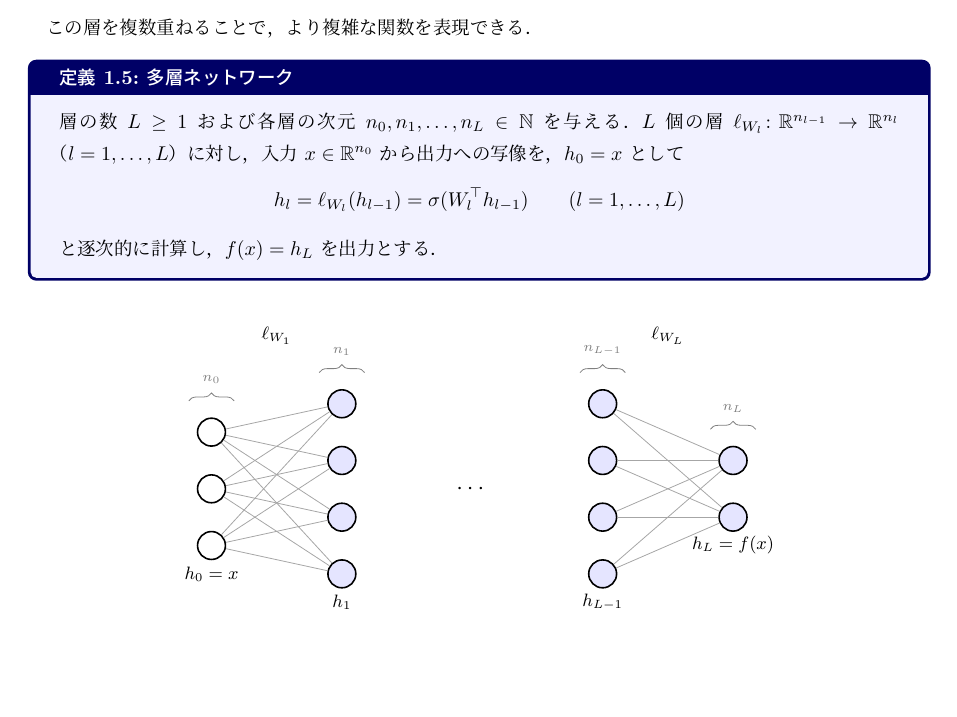
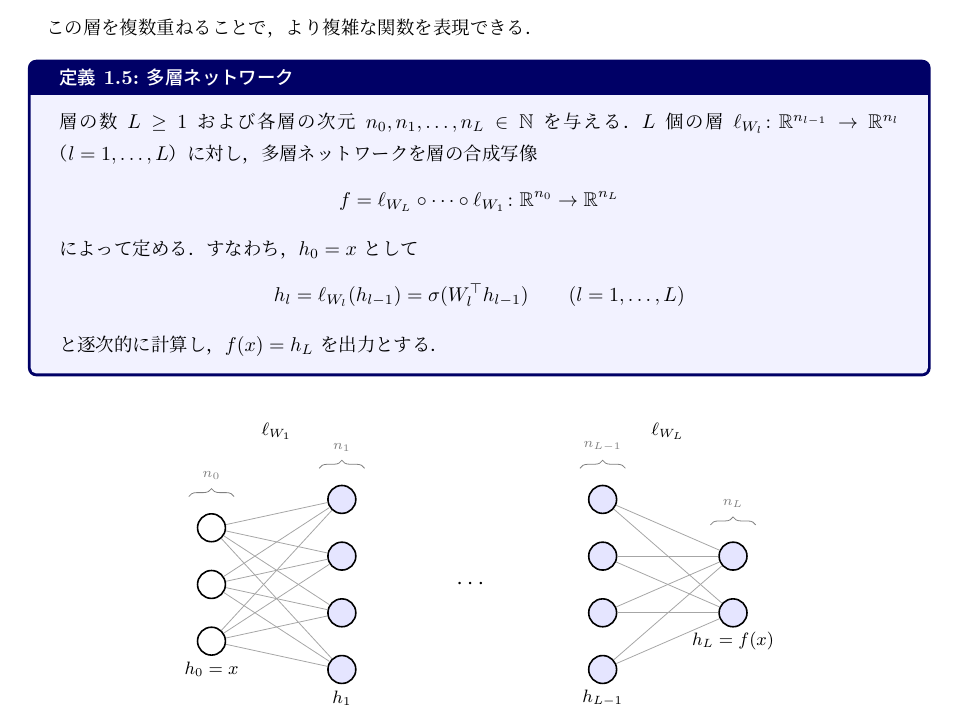
Before and after one commit to a1t2s2u2/manifold-optimization, a LaTeX document (note/main.tex): part of page 3 of 9, cut so that both start at the same text, the shorter picture padded with empty space. Compiled offline with upLaTeX and dvipdfmx.

Commit message:
docs: 層の合成写像

```diff
--- a/note/main.tex
+++ b/note/main.tex
@@ -105,7 +105,12 @@ $f_W$ は線形変換では表現できない関数を近似できるように
 \begin{definition}{多層ネットワーク}{mlp}
 層の数 $L\ge 1$ および各層の次元 $n_0,n_1,\ldots,n_L\in\mathbb{N}$ を与える．
 $L$ 個の層 $\ell_{W_l}\colon\mathbb{R}^{n_{l-1}}\to\mathbb{R}^{n_l}$（$l=1,\ldots,L$）
-に対し，入力 $x\in\mathbb{R}^{n_0}$ から出力への写像を，$h_0=x$ として
+に対し，多層ネットワークを層の合成写像
+\[
+f = \ell_{W_L}\circ\cdots\circ\ell_{W_1}
+\colon\mathbb{R}^{n_0}\to\mathbb{R}^{n_L}
+\]
+によって定める．すなわち，$h_0=x$ として
 \[
 h_l = \ell_{W_l}(h_{l-1}) = \sigma(W_l^\top h_{l-1})
 \qquad (l=1,\ldots,L)
```
